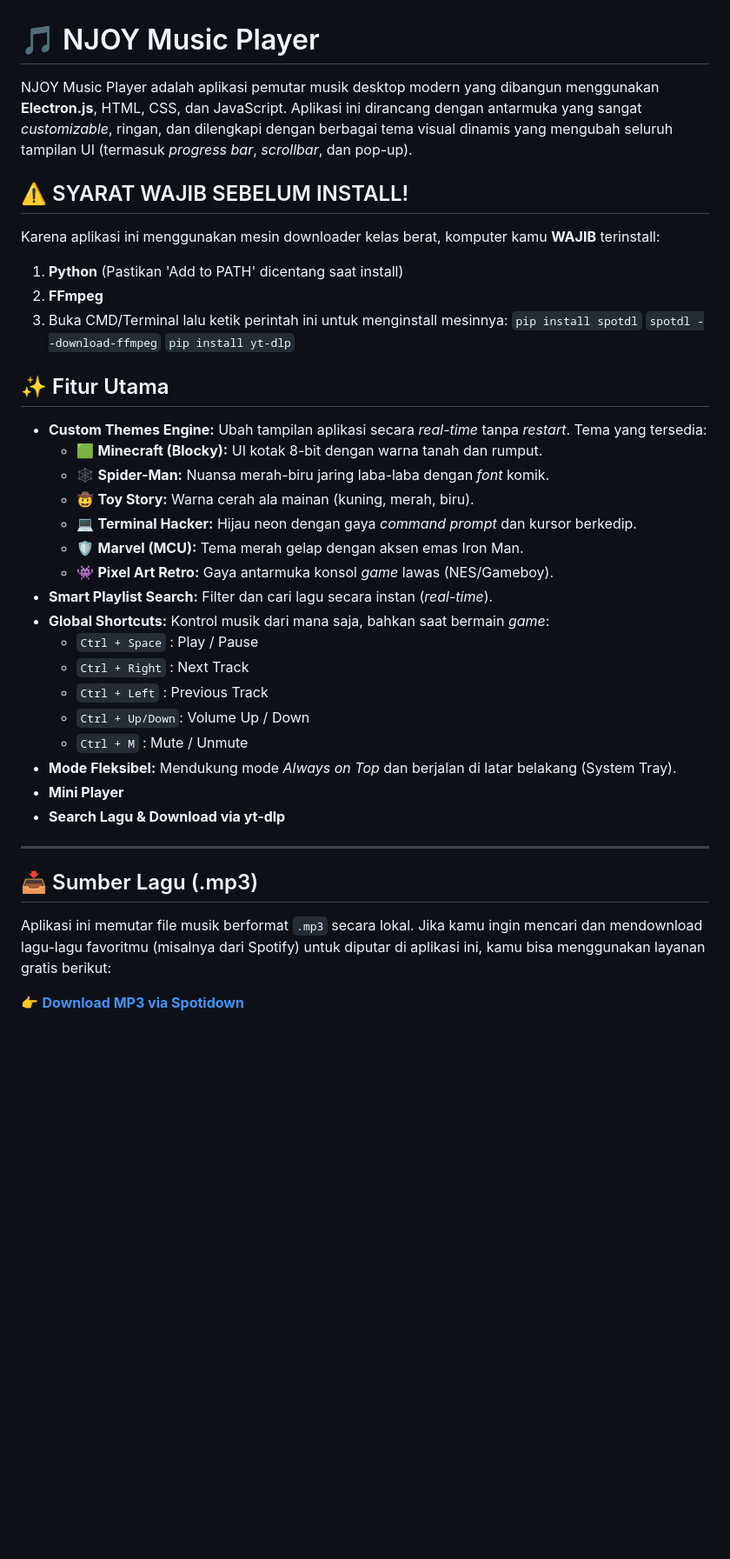
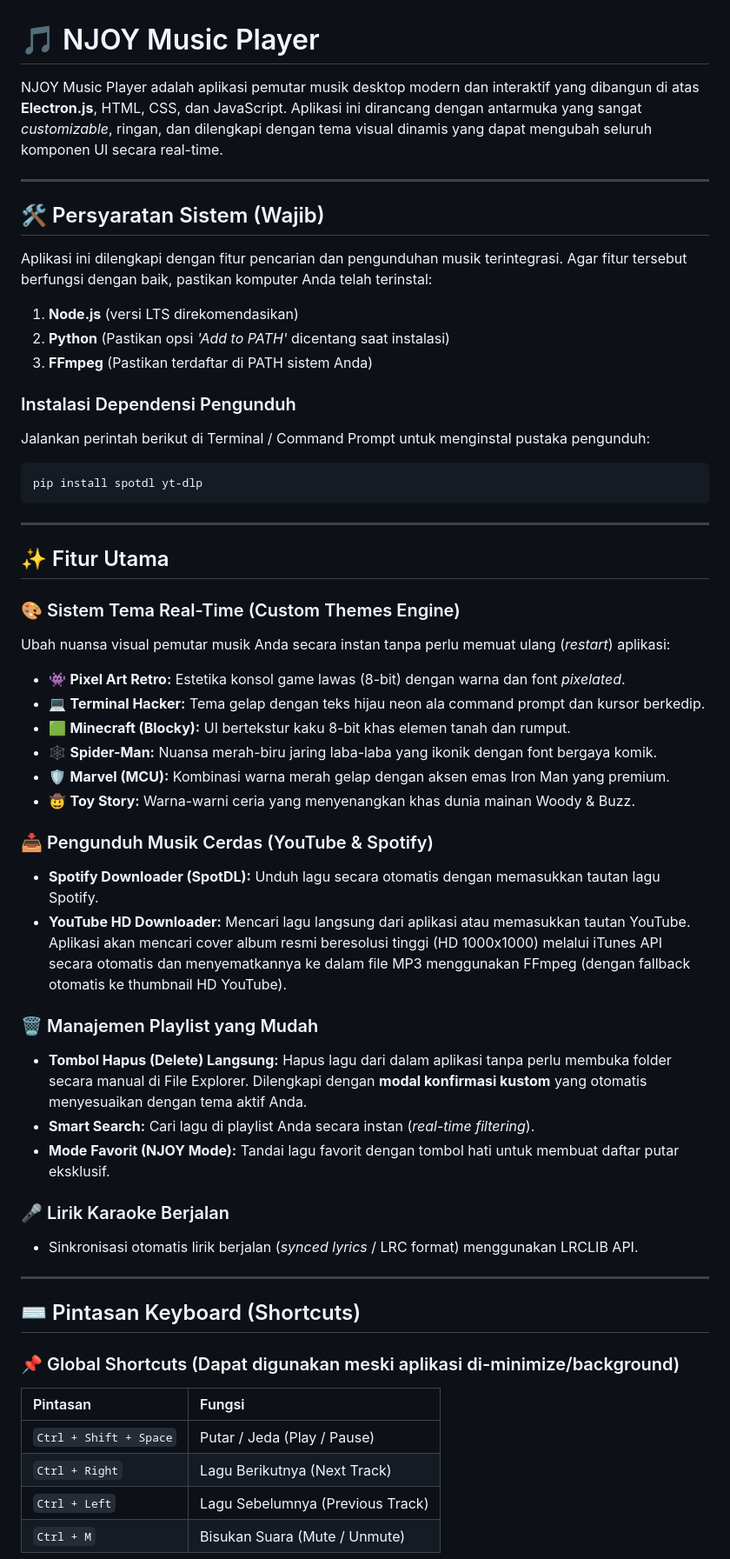
Before and after one commit to pikri-beep/audioplayer, a Markdown page: README.md, the part around one of its changes. Shown at 87% size. Drawn GitHub-style; blank space fills up the shorter version.

````diff
--- a/README.md
+++ b/README.md
@@ -1,41 +1,56 @@
 # 🎵 NJOY Music Player
 
-NJOY Music Player adalah aplikasi pemutar musik desktop modern yang dibangun menggunakan **Electron.js**, HTML, CSS, dan JavaScript. Aplikasi ini dirancang dengan antarmuka yang sangat *customizable*, ringan, dan dilengkapi dengan berbagai tema visual dinamis yang mengubah seluruh tampilan UI (termasuk *progress bar*, *scrollbar*, dan pop-up).
+NJOY Music Player adalah aplikasi pemutar musik desktop modern dan interaktif yang dibangun di atas **Electron.js**, HTML, CSS, dan JavaScript. Aplikasi ini dirancang dengan antarmuka yang sangat *customizable*, ringan, dan dilengkapi dengan tema visual dinamis yang dapat mengubah seluruh komponen UI secara real-time.
 
-## ⚠️ SYARAT WAJIB SEBELUM INSTALL!
-Karena aplikasi ini menggunakan mesin downloader kelas berat, komputer kamu **WAJIB** terinstall:
-1. **Python** (Pastikan 'Add to PATH' dicentang saat install)
-2. **FFmpeg**
-3. Buka CMD/Terminal lalu ketik perintah ini untuk menginstall mesinnya:
-   `pip install spotdl`
-   `spotdl --download-ffmpeg`
-   `pip install yt-dlp`
+---
+
+## 🛠️ Persyaratan Sistem (Wajib)
+Aplikasi ini dilengkapi dengan fitur pencarian dan pengunduhan musik terintegrasi. Agar fitur tersebut berfungsi dengan baik, pastikan komputer Anda telah terinstal:
+
+1. **Node.js** (versi LTS direkomendasikan)
+2. **Python** (Pastikan opsi *'Add to PATH'* dicentang saat instalasi)
+3. **FFmpeg** (Pastikan terdaftar di PATH sistem Anda)
+
+### Instalasi Dependensi Pengunduh
+Jalankan perintah berikut di Terminal / Command Prompt untuk menginstal pustaka pengunduh:
+```bash
+pip install spotdl yt-dlp
+```
+
+---
 
 ## ✨ Fitur Utama
 
-- **Custom Themes Engine:** Ubah tampilan aplikasi secara *real-time* tanpa *restart*. Tema yang tersedia:
-  - 🟩 **Minecraft (Blocky):** UI kotak 8-bit dengan warna tanah dan rumput.
-  - 🕸️ **Spider-Man:** Nuansa merah-biru jaring laba-laba dengan *font* komik.
-  - 🤠 **Toy Story:** Warna cerah ala mainan (kuning, merah, biru).
-  - 💻 **Terminal Hacker:** Hijau neon dengan gaya *command prompt* dan kursor berkedip.
-  - 🛡️ **Marvel (MCU):** Tema merah gelap dengan aksen emas Iron Man.
-  - 👾 **Pixel Art Retro:** Gaya antarmuka konsol *game* lawas (NES/Gameboy).
-- **Smart Playlist Search:** Filter dan cari lagu secara instan (*real-time*).
-- **Global Shortcuts:** Kontrol musik dari mana saja, bahkan saat bermain *game*:
-  - `Ctrl + Space` : Play / Pause
-  - `Ctrl + Right` : Next Track
-  - `Ctrl + Left` : Previous Track
-  - `Ctrl + Up/Down`: Volume Up / Down
-  - `Ctrl + M` : Mute / Unmute
-- **Mode Fleksibel:** Mendukung mode *Always on Top* dan berjalan di latar belakang (System Tray).
-- **Mini Player**
-- **Search Lagu & Download via yt-dlp**
+### 🎨 Sistem Tema Real-Time (Custom Themes Engine)
+Ubah nuansa visual pemutar musik Anda secara instan tanpa perlu memuat ulang (*restart*) aplikasi:
+* 👾 **Pixel Art Retro:** Estetika konsol game lawas (8-bit) dengan warna dan font *pixelated*.
+* 💻 **Terminal Hacker:** Tema gelap dengan teks hijau neon ala command prompt dan kursor berkedip.
+* 🟩 **Minecraft (Blocky):** UI bertekstur kaku 8-bit khas elemen tanah dan rumput.
+* 🕸️ **Spider-Man:** Nuansa merah-biru jaring laba-laba yang ikonik dengan font bergaya komik.
+* 🛡️ **Marvel (MCU):** Kombinasi warna merah gelap dengan aksen emas Iron Man yang premium.
+* 🤠 **Toy Story:** Warna-warni ceria yang menyenangkan khas dunia mainan Woody & Buzz.
+
+### 📥 Pengunduh Musik Cerdas (YouTube & Spotify)
+* **Spotify Downloader (SpotDL):** Unduh lagu secara otomatis dengan memasukkan tautan lagu Spotify.
+* **YouTube HD Downloader:** Mencari lagu langsung dari aplikasi atau memasukkan tautan YouTube. Aplikasi akan mencari cover album resmi beresolusi tinggi (HD 1000x1000) melalui iTunes API secara otomatis dan menyematkannya ke dalam file MP3 menggunakan FFmpeg (dengan fallback otomatis ke thumbnail HD YouTube).
+
+### 🗑️ Manajemen Playlist yang Mudah
+* **Tombol Hapus (Delete) Langsung:** Hapus lagu dari dalam aplikasi tanpa perlu membuka folder secara manual di File Explorer. Dilengkapi dengan **modal konfirmasi kustom** yang otomatis menyesuaikan dengan tema aktif Anda.
+* **Smart Search:** Cari lagu di playlist Anda secara instan (*real-time filtering*).
+* **Mode Favorit (NJOY Mode):** Tandai lagu favorit dengan tombol hati untuk membuat daftar putar eksklusif.
+
+### 🎤 Lirik Karaoke Berjalan
+* Sinkronisasi otomatis lirik berjalan (*synced lyrics* / LRC format) menggunakan LRCLIB API.
 
 ---
 
-## 📥 Sumber Lagu (.mp3)
-Aplikasi ini memutar file musik berformat `.mp3` secara lokal.
-Jika kamu ingin mencari dan mendownload lagu-lagu favoritmu (misalnya dari Spotify) untuk diputar di aplikasi ini, kamu bisa menggunakan layanan gratis berikut:
+## ⌨️ Pintasan Keyboard (Shortcuts)
 
-👉 **[Download MP3 via Spotidown](https://spotidown.co/en6)**
+### 📌 Global Shortcuts (Dapat digunakan meski aplikasi di-minimize/background)
+| Pintasan | Fungsi |
+| :--- | :--- |
+| `Ctrl + Shift + Space` | Putar / Jeda (Play / Pause) |
+| `Ctrl + Right` | Lagu Berikutnya (Next Track) |
+| `Ctrl + Left` | Lagu Sebelumnya (Previous Track) |
+| `Ctrl + M` | Bisukan Suara (Mute / Unmute) |
 
````
Also changed, not shown: other parts of README.md (+37 -41 lines).
